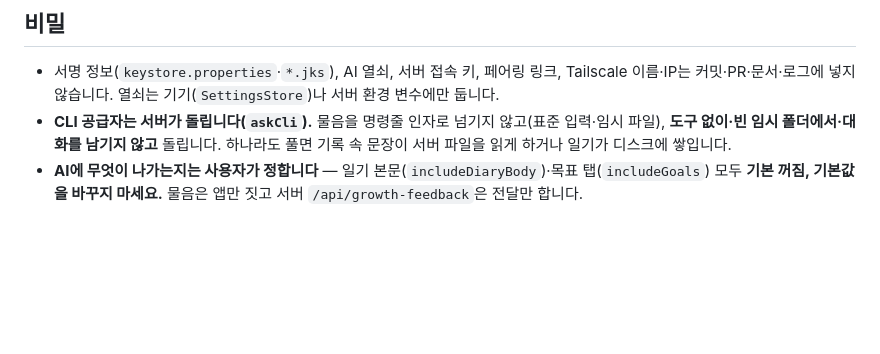
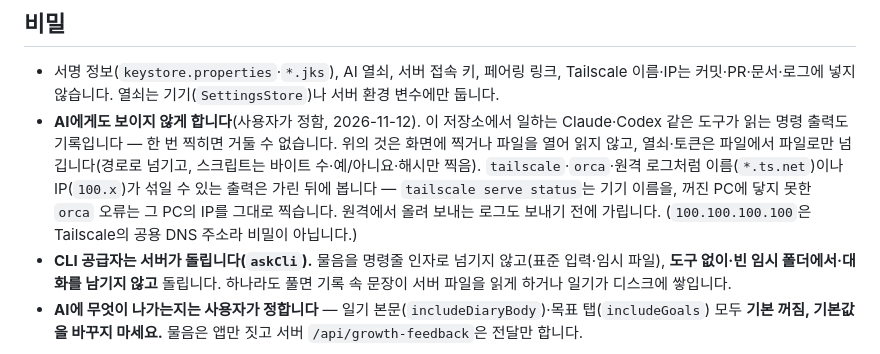
Before and after one commit to KaiYann11/GoodWordsApp, a Markdown page: AGENTS.md, the part around the change. Drawn GitHub-style; blank space fills up the shorter version.

Commit message:
비밀은 AI에게도 보이지 않게(사용자가 정함, 2026-11-12)
사용자 말: "모든 보안 정보는 ai 에게도 노출되면 안돼". 거르지 않은 tailscale·orca 출력이 맥의 Tailscale 이름과 윈도우 PC의
Tailscale IP를 작업 세션에 찍은 것을 알린 뒤에 정했습니다. 지금까지 규칙은 커밋·PR·문서·로그만 막았고, 작업하는 도구가 읽는
출력은 막지 않았습니다. AGENTS.md "비밀"에 — 비밀은 찍거나 읽지 않고 파일에서 파일로만 넘기고, 이름·IP가 섞일 수 있는 출력은
가린 뒤에 보며, 원격에서 올려 보내는 로그도 보내기 전에 가린다는 것 — 을 더했습니다.

검증: 문서만 바뀌었습니다. 저장소 추적 파일에 Tailscale 기기 이름·IP가 없음을 셈으로만 확인했습니다(공용 DNS 주소
100.100.100.100 제외).

Co-Authored-By: Claude Opus 5.5 <noreply@anthropic.com>

```diff
--- a/AGENTS.md
+++ b/AGENTS.md
@@ -99,6 +99,12 @@ node --test server/tests/server.test.mjs server/tests/transport.test.mjs server/
 
 - 서명 정보(`keystore.properties`·`*.jks`), AI 열쇠, 서버 접속 키, 페어링 링크, Tailscale 이름·IP는 커밋·PR·문서·로그에
   넣지 않습니다. 열쇠는 기기(`SettingsStore`)나 서버 환경 변수에만 둡니다.
+- **AI에게도 보이지 않게 합니다**(사용자가 정함, 2026-11-12). 이 저장소에서 일하는 Claude·Codex 같은 도구가 읽는 명령 출력도
+  기록입니다 — 한 번 찍히면 거둘 수 없습니다. 위의 것은 화면에 찍거나 파일을 열어 읽지 않고, 열쇠·토큰은 파일에서 파일로만
+  넘깁니다(경로로 넘기고, 스크립트는 바이트 수·예/아니요·해시만 찍음). `tailscale`·`orca`·원격 로그처럼 이름(`*.ts.net`)이나
+  IP(`100.x`)가 섞일 수 있는 출력은 가린 뒤에 봅니다 — `tailscale serve status`는 기기 이름을, 꺼진 PC에 닿지 못한 `orca` 오류는
+  그 PC의 IP를 그대로 찍습니다. 원격에서 올려 보내는 로그도 보내기 전에 가립니다. (`100.100.100.100`은 Tailscale의 공용 DNS
+  주소라 비밀이 아닙니다.)
 - **CLI 공급자는 서버가 돌립니다(`askCli`).** 물음을 명령줄 인자로 넘기지 않고(표준 입력·임시 파일), **도구 없이·빈 임시
   폴더에서·대화를 남기지 않고** 돌립니다. 하나라도 풀면 기록 속 문장이 서버 파일을 읽게 하거나 일기가 디스크에 쌓입니다.
 - **AI에 무엇이 나가는지는 사용자가 정합니다** — 일기 본문(`includeDiaryBody`)·목표 탭(`includeGoals`) 모두 **기본 꺼짐,
```
